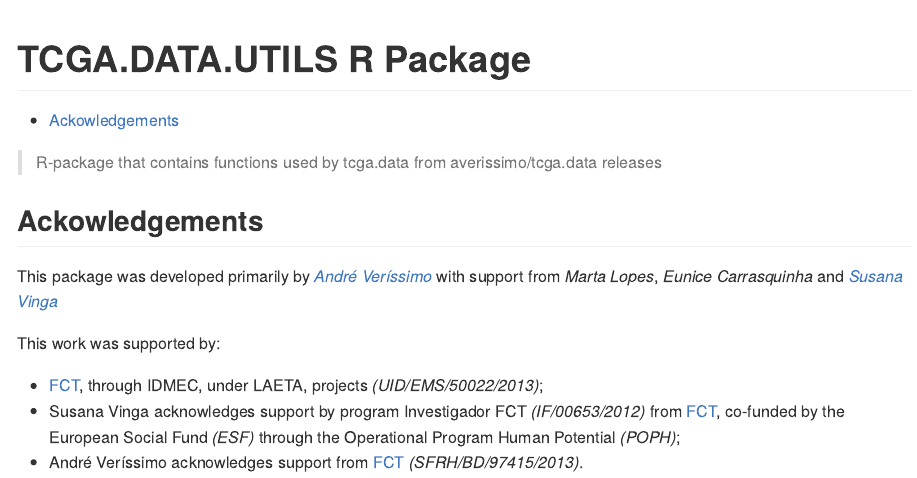
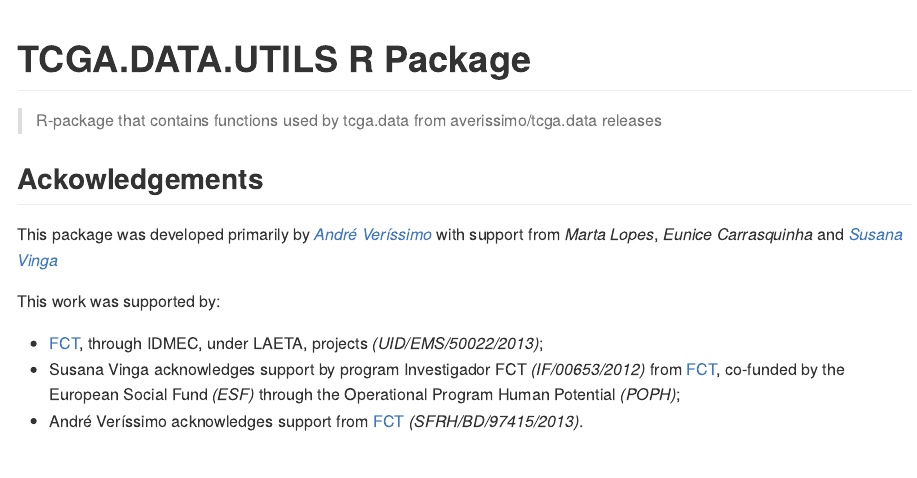
Before and after one commit to averissimo/tcga.data.utils, an R Markdown document (vignettes/README.Rmd): the page in a window 1100 px wide, from its top. The pictures show the output file README.html that the author committed with the source, opened offline.

Commit message:
remove toc

```diff
--- a/vignettes/README.Rmd
+++ b/vignettes/README.Rmd
@@ -2,9 +2,9 @@
 title: "TCGA.DATA.UTILS R Package"
 output:
   github_document:
-    toc: yes
+    toc: no
   rmarkdown::html_vignette:
-    toc: yes
+    toc: no
 vignette: >
   %\VignetteIndexEntry{Vignette Title}
   %\VignetteEngine{knitr::rmarkdown}
```
Also changed, not shown: README.html, README.md.
